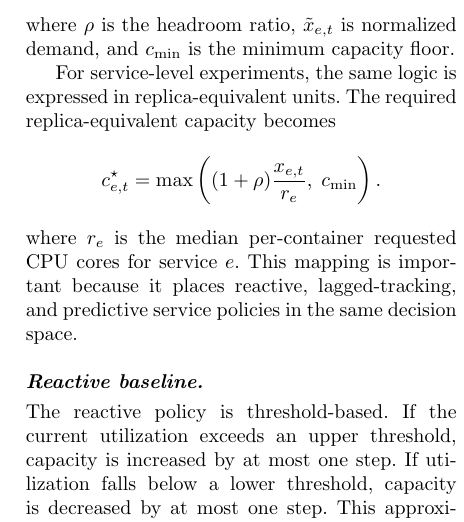
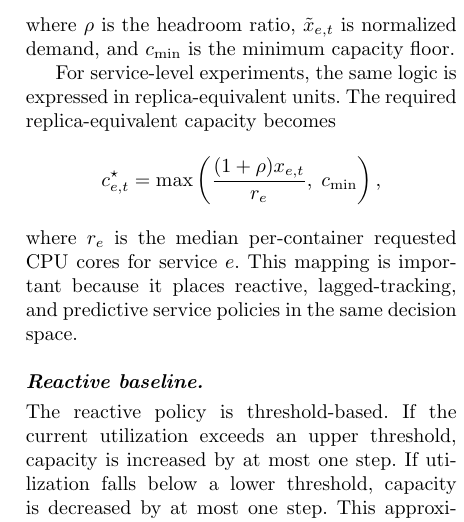
Before and after one commit to Jinchun-Liu/paper-workbench, a LaTeX paper (manuscript/main_jgc.tex, which reads manuscript/sections/method.tex): part of one column of page 5 of 18, cut so that both start at the same text. Compiled offline with pdfLaTeX.

Commit message:
Polish service capacity equation formatting

```diff
--- a/manuscript/sections/method.tex
+++ b/manuscript/sections/method.tex
@@ -27,7 +27,7 @@ where $\rho$ is the headroom ratio, $\tilde{x}_{e,t}$ is normalized demand, and
 
 For service-level experiments, the same logic is expressed in replica-equivalent units. The required replica-equivalent capacity becomes
 \[
-c^\star_{e,t} = \max\left((1+\rho)\frac{x_{e,t}}{r_e},\; c_{\min}\right).
+c^\star_{e,t} = \max\left(\frac{(1+\rho)x_{e,t}}{r_e},\; c_{\min}\right),
 \]
 where $r_e$ is the median per-container requested CPU cores for service $e$.
 This mapping is important because it places reactive, lagged-tracking, and predictive service policies in the same decision space.
```
Also changed, not shown: 1 other file.
